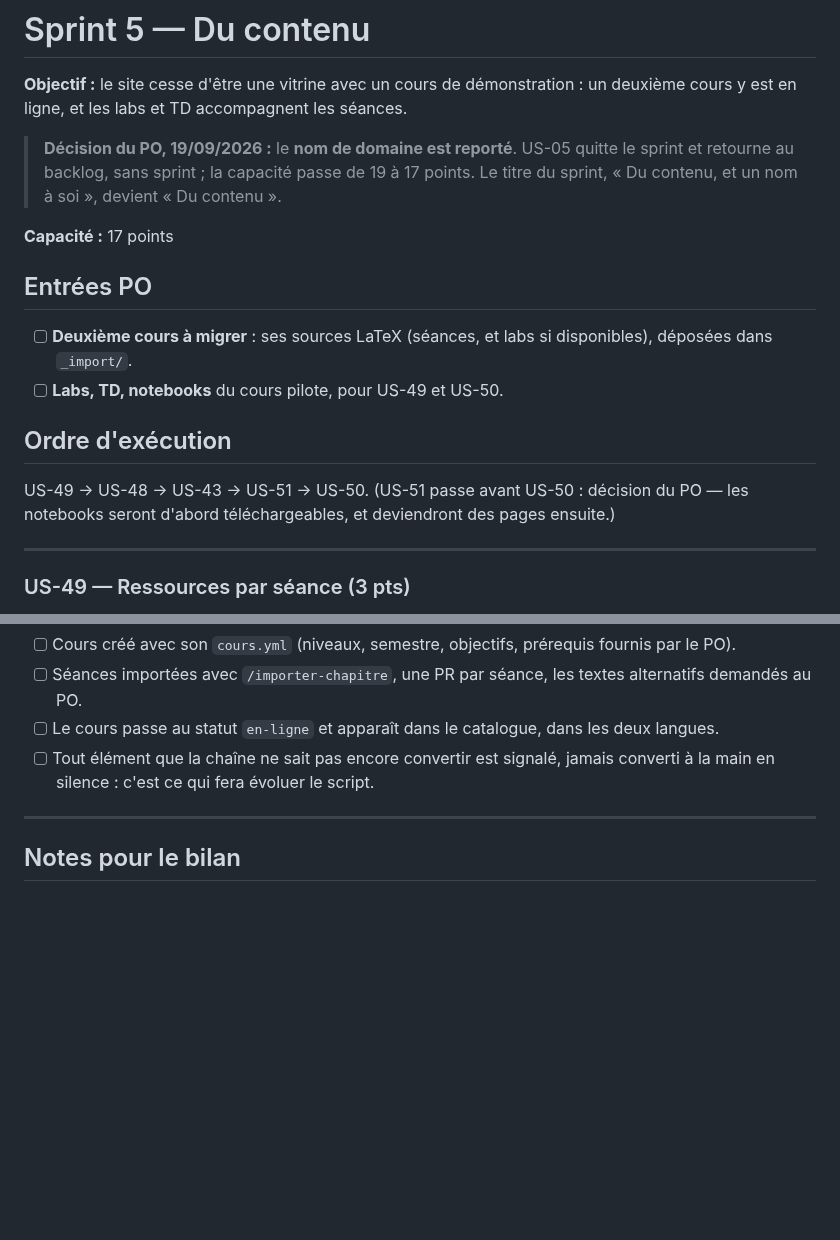
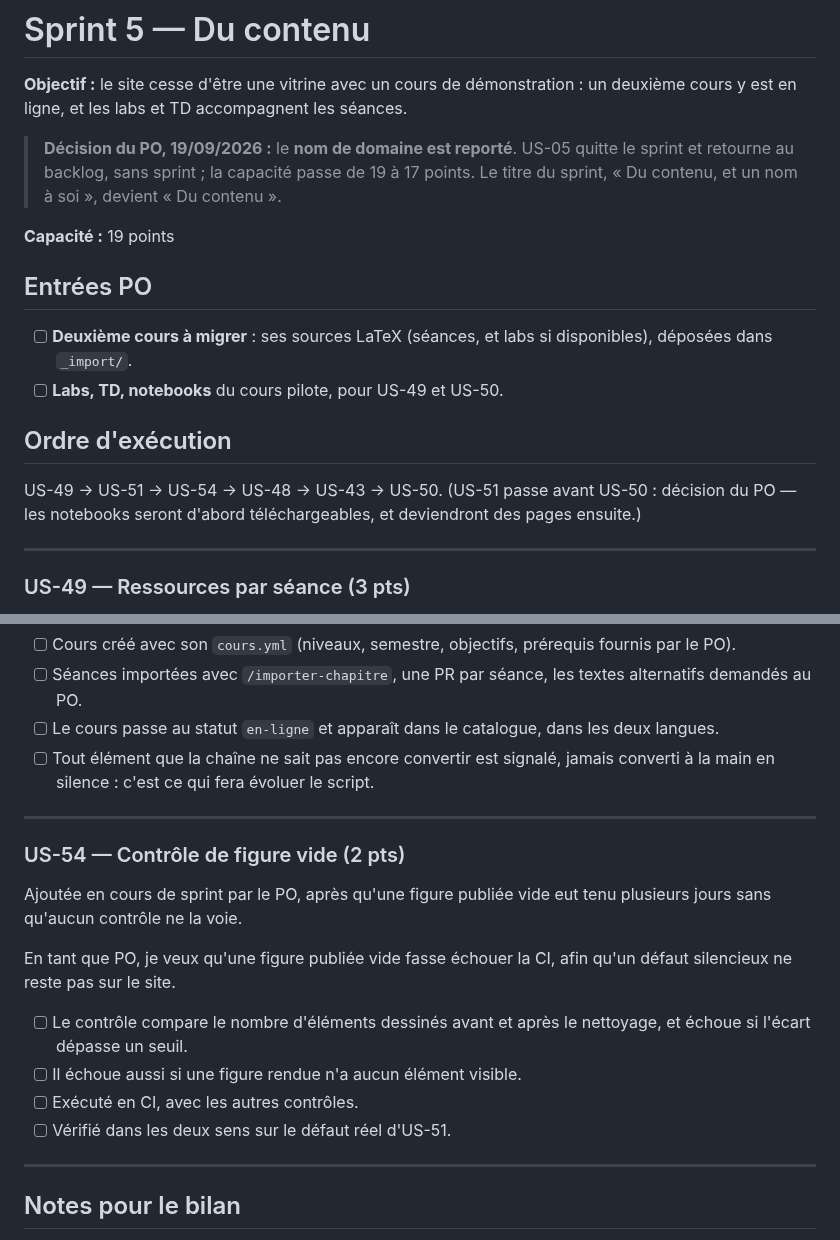
Before and after one commit to elbachir67/elbachir67.github.io, a Markdown page: _specs/sprints/sprint-05.md, 2 parts joined by grey strips. Rendered like a GitHub page; blank space fills up the shorter version.

Commit message:
docs(specs): US-54 entre dans le Sprint 5, qui passe à 19 points
Le PO l'a décidée après la PR #103 : une figure publiée vide est un défaut silencieux, c'est
exactement ce que la CI doit attraper. Elle passe avant US-48 et US-43.

Co-Authored-By: Claude Opus 5 (1M context) <noreply@anthropic.com>

```diff
--- a/_specs/sprints/sprint-05.md
+++ b/_specs/sprints/sprint-05.md
@@ -7,7 +7,7 @@ y est en ligne, et les labs et TD accompagnent les séances.
 > au backlog, sans sprint ; la capacité passe de 19 à 17 points. Le titre du sprint, « Du contenu, et un
 > nom à soi », devient « Du contenu ».
 
-**Capacité :** 17 points
+**Capacité :** 19 points
 
 ## Entrées PO
 
@@ -16,7 +16,7 @@ y est en ligne, et les labs et TD accompagnent les séances.
 
 ## Ordre d'exécution
 
-US-49 → US-48 → US-43 → US-51 → US-50. (US-51 passe avant US-50 : décision du PO — les
+US-49 → US-51 → US-54 → US-48 → US-43 → US-50. (US-51 passe avant US-50 : décision du PO — les
 notebooks seront d'abord téléchargeables, et deviendront des pages ensuite.)
 
 ---
@@ -70,6 +70,22 @@ afin que le site serve à toute ma promotion.
 
 ---
 
+### US-54 — Contrôle de figure vide (2 pts)
+
+Ajoutée en cours de sprint par le PO, après qu'une figure publiée vide eut tenu plusieurs jours sans
+qu'aucun contrôle ne la voie.
+
+En tant que PO, je veux qu'une figure publiée vide fasse échouer la CI,
+afin qu'un défaut silencieux ne reste pas sur le site.
+
+- [ ] Le contrôle compare le nombre d'éléments dessinés avant et après le nettoyage, et échoue si
+      l'écart dépasse un seuil.
+- [ ] Il échoue aussi si une figure rendue n'a aucun élément visible.
+- [ ] Exécuté en CI, avec les autres contrôles.
+- [ ] Vérifié dans les deux sens sur le défaut réel d'US-51.
+
+---
+
 ## Notes pour le bilan
 
 **PR enchaînées et merge en squash ne s'entendent pas.** Les séances d'un cours écrivent toutes dans
```
Also changed, not shown: _specs/product-backlog.md (+2 -1 lines).
